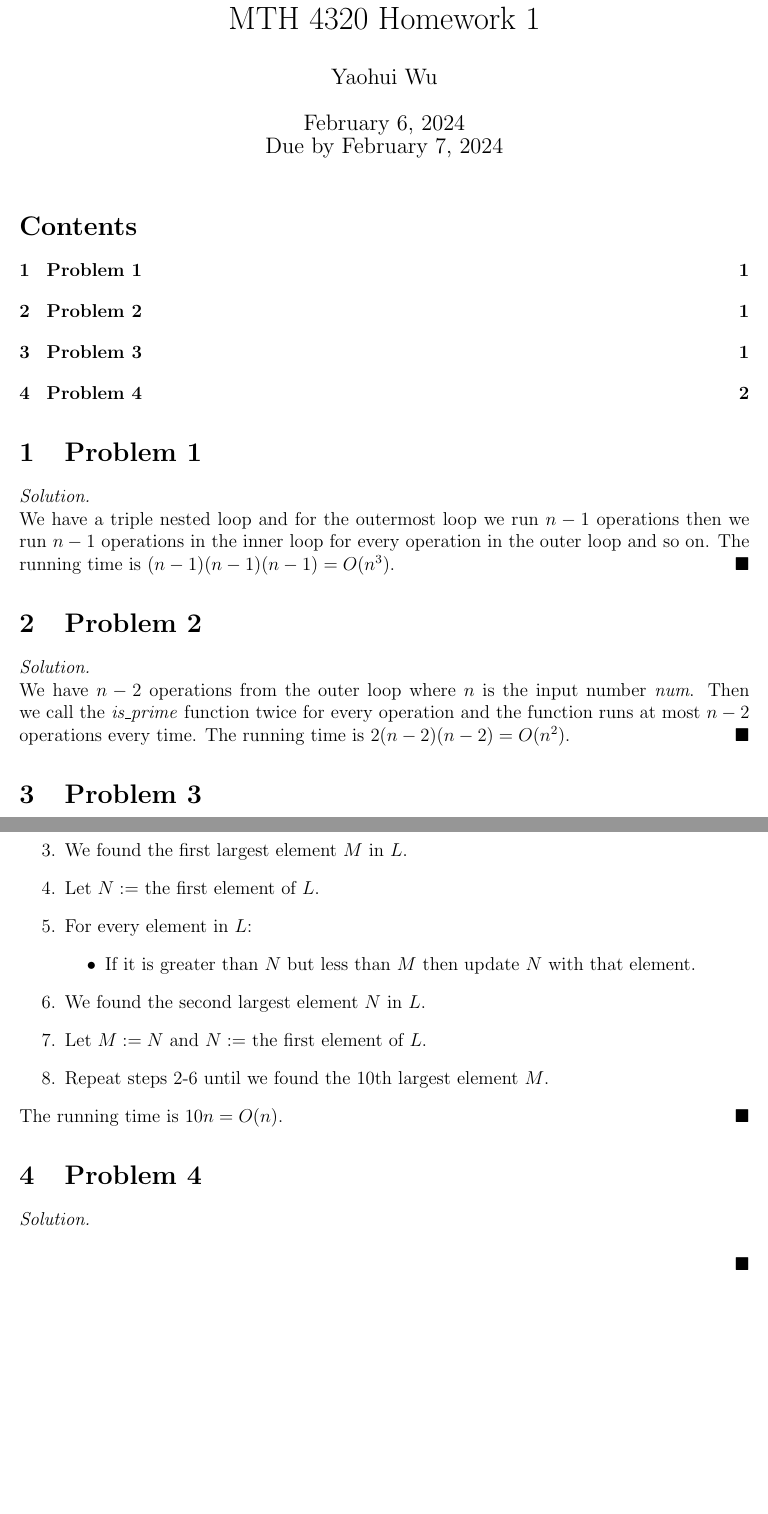
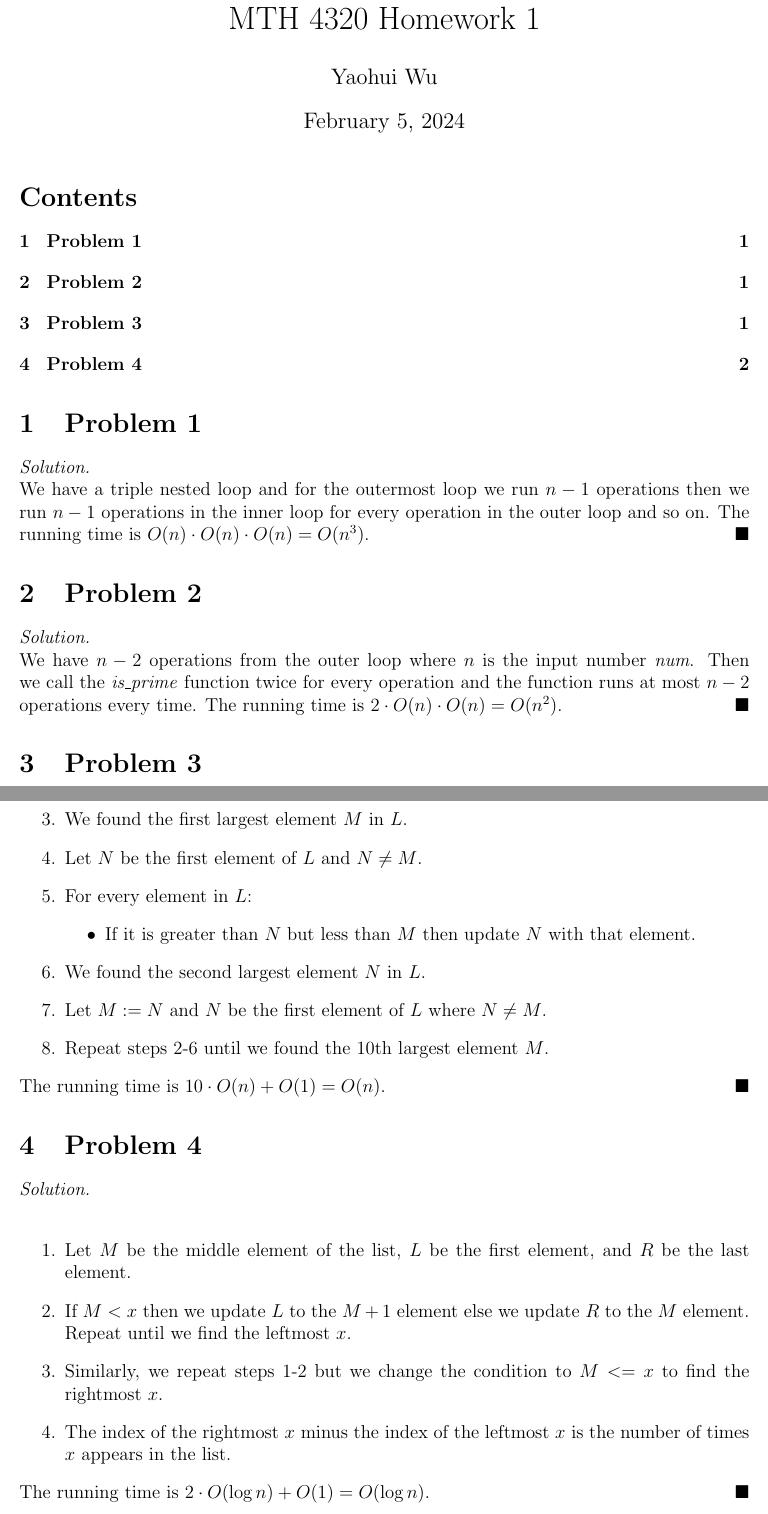
Before and after one commit to yaohui-wu/MTH-4320, a LaTeX problem sheet (homework-1/homework-1.tex): two parts of pages 1 and 2 of 2, joined at a grey line, cut so that both start at the same text, the shorter picture padded with empty space. Compiled offline with pdfLaTeX.

Commit message:
Update code

```diff
--- a/homework-1/homework-1.tex
+++ b/homework-1/homework-1.tex
@@ -8,7 +8,7 @@
 
 \title{MTH 4320 Homework 1}
 \author{Yaohui Wu}
-\date{\today \\ Due by February 7, 2024}
+\date{February 5, 2024}
 
 \begin{document}
 \maketitle
@@ -17,13 +17,13 @@
 \begin{solution}
     We have a triple nested loop and for the outermost loop we run \(n-1\) operations
     then we run \(n-1\) operations in the inner loop for every operation in the outer loop
-    and so on. The running time is \((n-1)(n-1)(n-1)=O(n^3)\).
+    and so on. The running time is \(O(n)\cdot O(n)\cdot O(n)=O(n^3)\).
 \end{solution}
 
 \section{Problem 2}
 \begin{solution}
     We have \(n-2\) operations from the outer loop where \(n\) is the input number \textit{num}. Then we call the \textit{is\_prime} function twice for every operation
-    and the function runs at most \(n-2\) operations every time. The running time is \(2(n-2)(n-2)=O(n^2)\).
+    and the function runs at most \(n-2\) operations every time. The running time is \(2\cdot O(n)\cdot O(n)=O(n^2)\).
 \end{solution}
 
 \section{Problem 3}
@@ -35,20 +35,27 @@
             \item If it is greater than \(M\) then update \(M\) with that element.
         \end{itemize}
         \item We found the first largest element \(M\) in \(L\).
-        \item Let \(N:=\) the first element of \(L\).
+        \item Let \(N\) be the first element of \(L\) and \(N\neq M\).
         \item For every element in \(L\):
         \begin{itemize}
             \item If it is greater than \(N\) but less than \(M\) then update \(N\) with that element.
         \end{itemize}
         \item We found the second largest element \(N\) in \(L\).
-        \item Let \(M:=N\) and \(N:=\) the first element of \(L\).
+        \item Let \(M:=N\) and \(N\) be the first element of \(L\) where \(N\neq M\).
         \item Repeat steps 2-6 until we found the 10th largest element \(M\).
     \end{enumerate}
-    The running time is \(10n=O(n)\).
+    The running time is \(10\cdot O(n)+O(1)=O(n)\).
 \end{solution}
 
 \section{Problem 4}
 \begin{solution}
-
+    \begin{enumerate}
+        \item Let \(M\) be the middle element of the list, \(L\) be the first element, and \(R\) be the last element.
+        \item If \(M<x\) then we update \(L\) to the \(M+1\) element
+        else we update \(R\) to the \(M\) element. Repeat until we find the leftmost \(x\).
+        \item Similarly, we repeat steps 1-2 but we change the condition to \(M<=x\) to find the rightmost \(x\).
+        \item The index of the rightmost \(x\) minus the index of the leftmost \(x\) is the number of times \(x\) appears in the list.
+    \end{enumerate}
+    The running time is \(2\cdot O(\log n)+O(1)=O(\log n)\).
 \end{solution}
 \end{document}
```
Also changed, not shown: homework-1/homework-1.pdf.
